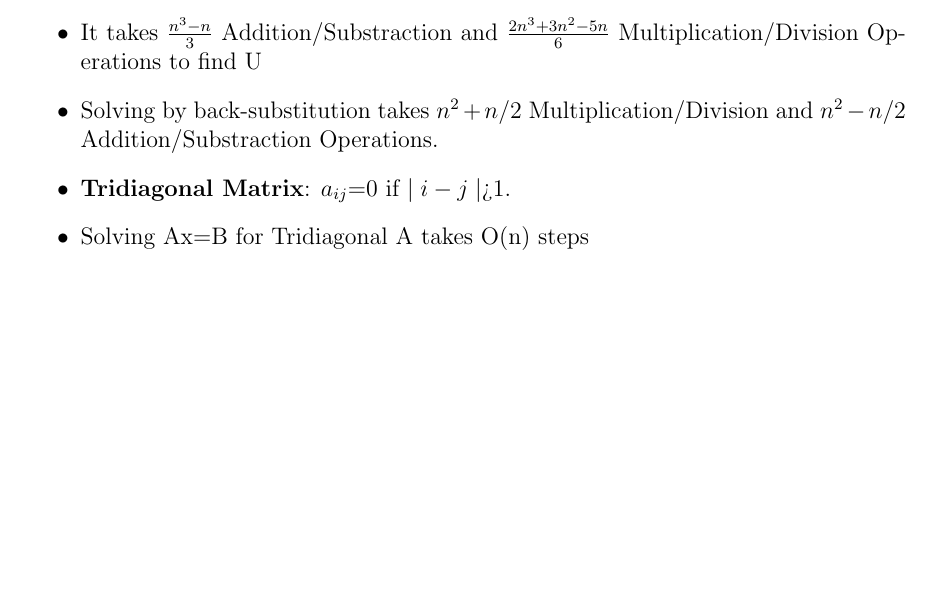
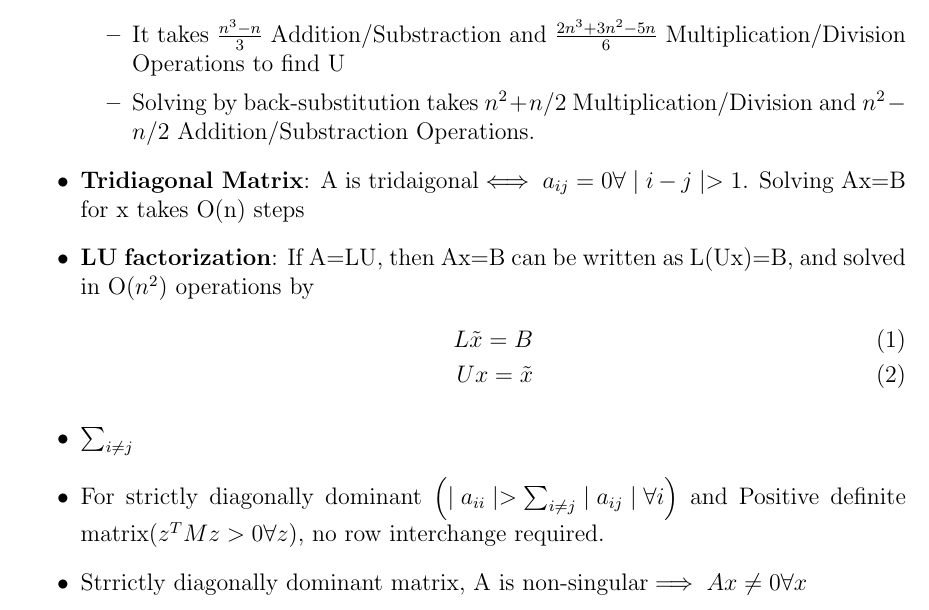
Before and after one commit to kunaltyagi/study-notes, a LaTeX document (ma214:NumericalAnalysis:3:2013-14/notes/one.tex): part of page 5 of 5, cut so that both start at the same text, the shorter picture padded with empty space. Compiled offline with pdfLaTeX.

Commit message:
14-th lecture done with

```diff
--- a/ma214:NumericalAnalysis:3:2013-14/notes/one.tex
+++ b/ma214:NumericalAnalysis:3:2013-14/notes/one.tex
@@ -145,10 +145,19 @@
 \begin{itemize}
     \item To solve Ax=B, we can find $A-{-1}$, which is an expensive process or
     \item \textbf{Gaussian Elimination} O($n^3$): Convert Ax=B to Ux=$\tilde{b}$ by Gaussian elimination, and then solve for \{x\} by back-substitution
-    \item It takes $\frac{n^3-n}{3}$ Addition/Substraction and $\frac{2n^3+3n^2-5n}{6}$ Multiplication/Division Operations to find U
-    \item Solving by back-substitution takes $n^2+n$/2 Multiplication/Division and $n^2-n$/2 Addition/Substraction Operations.
-    \item \textbf{Tridiagonal Matrix}: $a_{ij}$=0 if $\mid i-j \mid$>1.
-    \item Solving Ax=B for Tridiagonal A takes O(n) steps
+    \begin{itemize}
+        \item It takes $\frac{n^3-n}{3}$ Addition/Substraction and $\frac{2n^3+3n^2-5n}{6}$ Multiplication/Division Operations to find U
+        \item Solving by back-substitution takes $n^2+n$/2 Multiplication/Division and $n^2-n$/2 Addition/Substraction Operations.
+    \end{itemize}
+    \item \textbf{Tridiagonal Matrix}: A is tridaigonal$\iff a_{ij}=0 \forall \mid i-j \mid>1$. Solving Ax=B for x takes O(n) steps
+    \item \textbf{LU factorization}: If A=LU, then Ax=B can be written as L(Ux)=B, and solved in O($n^2$) operations by
+    \begin{align}
+        L\tilde{x} = B\\
+        Ux = \tilde{x}
+    \end{align}
+    \item $\sum _{i \not= j}$
+    \item For strictly diagonally dominant $\left( \mid a_{ii} \mid > \sum _{i \not= j} \mid a_{ij} \mid \forall i\right)$ and Positive definite matrix$( z^TMz > 0 \forall z)$, no row interchange required.
+    \item Strrictly diagonally dominant matrix, A is non-singular$\implies Ax \not= 0 \forall x$
 \end{itemize}
 \end{answer}
 
```
